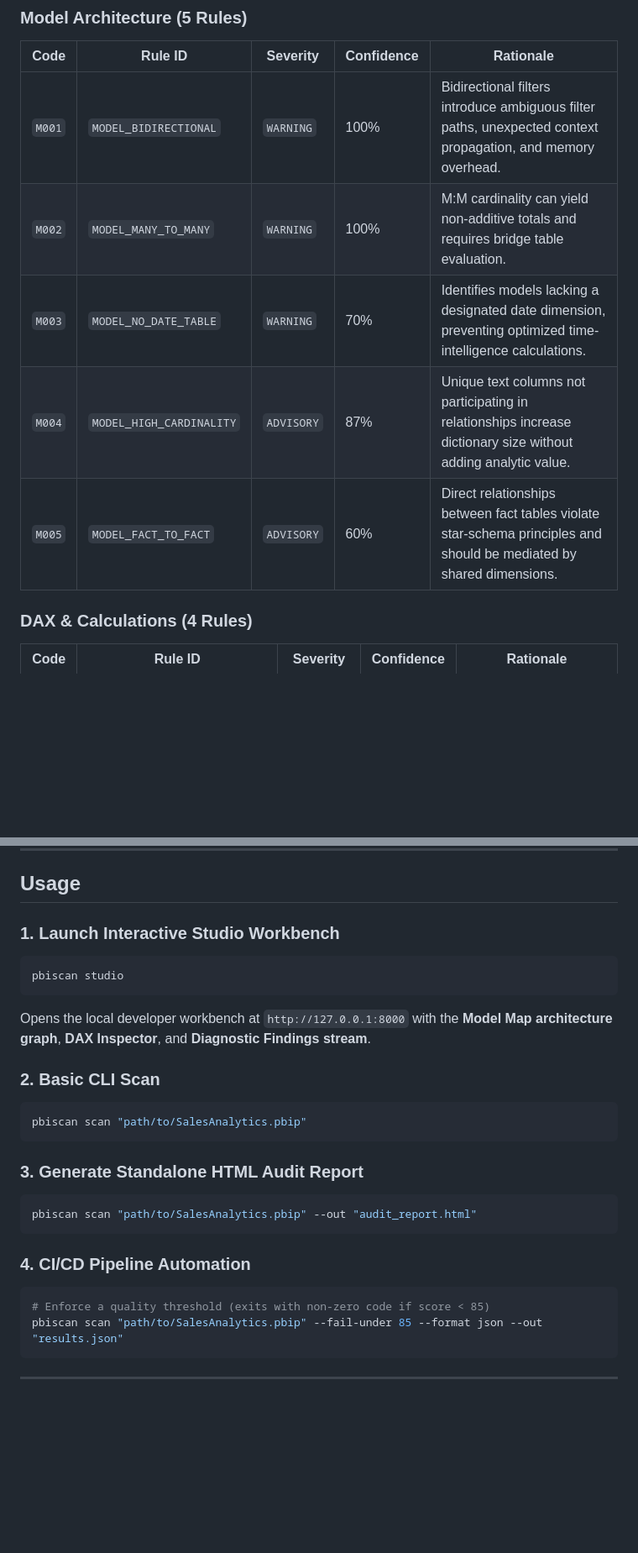
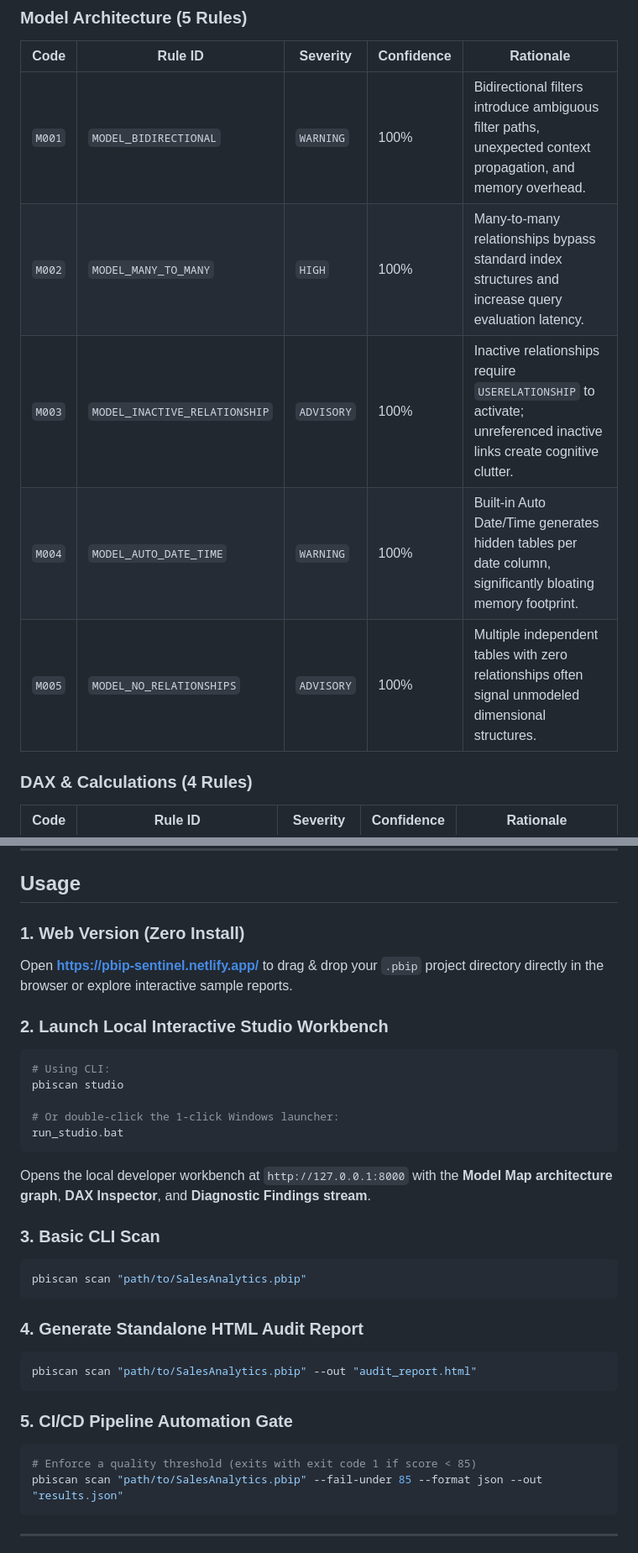
Before and after one commit to KULLOLLITARUN/Power-BI-Report-Quality-Performance-Scanner, a Markdown page: README.md, 2 parts joined by grey strips. Shown at 84% size. GitHub-like rendering; blank space fills up the shorter version.

Commit message:
docs: Update README with pbip-sentinel.netlify.app live workbench and run_studio.bat launcher

````diff
--- a/README.md
+++ b/README.md
@@ -44,10 +45,10 @@ $$\text{Evidence} \longrightarrow \text{Architectural Impact} \longrightarrow \t
 | Code | Rule ID | Severity | Confidence | Rationale |
 |---|---|---|---|---|
 | `M001` | `MODEL_BIDIRECTIONAL` | `WARNING` | 100% | Bidirectional filters introduce ambiguous filter paths, unexpected context propagation, and memory overhead. |
-| `M002` | `MODEL_MANY_TO_MANY` | `WARNING` | 100% | M:M cardinality can yield non-additive totals and requires bridge table evaluation. |
-| `M003` | `MODEL_NO_DATE_TABLE` | `WARNING` | 70% | Identifies models lacking a designated date dimension, preventing optimized time-intelligence calculations. |
-| `M004` | `MODEL_HIGH_CARDINALITY` | `ADVISORY` | 87% | Unique text columns not participating in relationships increase dictionary size without adding analytic value. |
-| `M005` | `MODEL_FACT_TO_FACT` | `ADVISORY` | 60% | Direct relationships between fact tables violate star-schema principles and should be mediated by shared dimensions. |
+| `M002` | `MODEL_MANY_TO_MANY` | `HIGH` | 100% | Many-to-many relationships bypass standard index structures and increase query evaluation latency. |
+| `M003` | `MODEL_INACTIVE_RELATIONSHIP` | `ADVISORY` | 100% | Inactive relationships require `USERELATIONSHIP` to activate; unreferenced inactive links create cognitive clutter. |
+| `M004` | `MODEL_AUTO_DATE_TIME` | `WARNING` | 100% | Built-in Auto Date/Time generates hidden tables per date column, significantly bloating memory footprint. |
+| `M005` | `MODEL_NO_RELATIONSHIPS` | `ADVISORY` | 100% | Multiple independent tables with zero relationships often signal unmodeled dimensional structures. |
 
 ### DAX & Calculations (4 Rules)
 | Code | Rule ID | Severity | Confidence | Rationale |
@@ -84,25 +85,32 @@ pip install -e ".[studio,dev]"
 
 ## Usage
 
-### 1. Launch Interactive Studio Workbench
+### 1. Web Version (Zero Install)
+Open **[https://pbip-sentinel.netlify.app/](https://pbip-sentinel.netlify.app/)** to drag & drop your `.pbip` project directory directly in the browser or explore interactive sample reports.
+
+### 2. Launch Local Interactive Studio Workbench
 ```bash
+# Using CLI:
 pbiscan studio
+
+# Or double-click the 1-click Windows launcher:
+run_studio.bat
 ```
 Opens the local developer workbench at `http://127.0.0.1:8000` with the **Model Map architecture graph**, **DAX Inspector**, and **Diagnostic Findings stream**.
 
-### 2. Basic CLI Scan
+### 3. Basic CLI Scan
 ```bash
 pbiscan scan "path/to/SalesAnalytics.pbip"
 ```
 
-### 3. Generate Standalone HTML Audit Report
+### 4. Generate Standalone HTML Audit Report
 ```bash
 pbiscan scan "path/to/SalesAnalytics.pbip" --out "audit_report.html"
 ```
 
-### 4. CI/CD Pipeline Automation
+### 5. CI/CD Pipeline Automation Gate
 ```bash
-# Enforce a quality threshold (exits with non-zero code if score < 85)
+# Enforce a quality threshold (exits with exit code 1 if score < 85)
 pbiscan scan "path/to/SalesAnalytics.pbip" --fail-under 85 --format json --out "results.json"
 ```
 
````
Also changed, not shown: other parts of README.md (+7 -7 lines).
